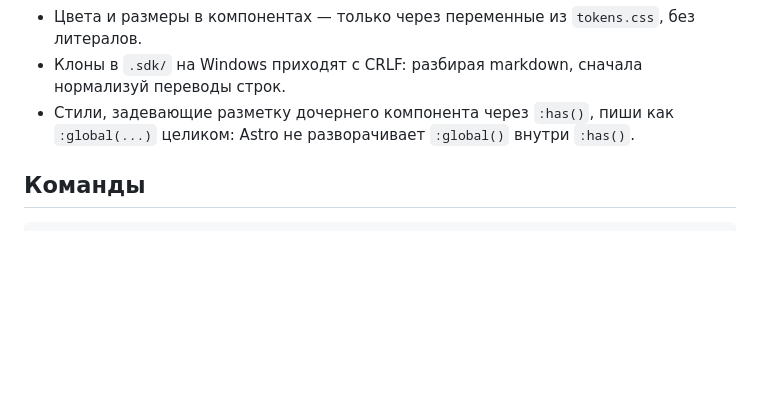
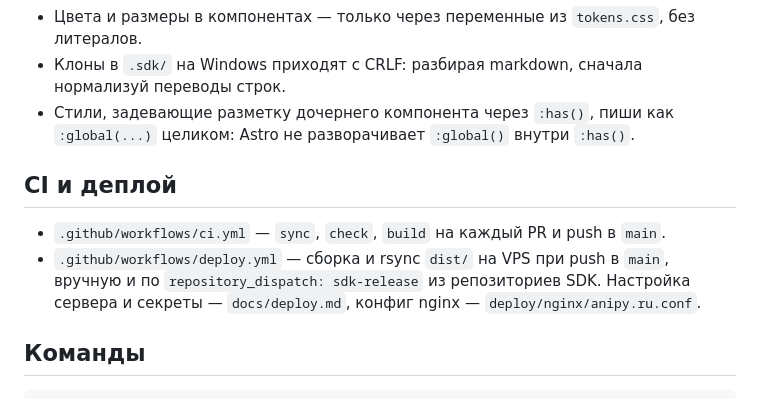
Before and after one commit to LLIJIYAPNIK/anipy, a Markdown page: CLAUDE.md, the part around the change. Drawn GitHub-style; blank space fills up the shorter version.

Commit message:
docs: server setup, secrets and the SDK release hook in docs/deploy.md
Co-Authored-By: Claude Opus 5.5 <noreply@anthropic.com>

````diff
--- a/CLAUDE.md
+++ b/CLAUDE.md
@@ -64,6 +64,11 @@ scripts/sync-sdk.mjs    # клонирует репозитории из sdks.ts
 - Клоны в `.sdk/` на Windows приходят с CRLF: разбирая markdown, сначала нормализуй переводы строк.
 - Стили, задевающие разметку дочернего компонента через `:has()`, пиши как `:global(...)` целиком: Astro не разворачивает `:global()` внутри `:has()`.
 
+## CI и деплой
+
+- `.github/workflows/ci.yml` — `sync`, `check`, `build` на каждый PR и push в `main`.
+- `.github/workflows/deploy.yml` — сборка и rsync `dist/` на VPS при push в `main`, вручную и по `repository_dispatch: sdk-release` из репозиториев SDK. Настройка сервера и секреты — `docs/deploy.md`, конфиг nginx — `deploy/nginx/anipy.ru.conf`.
+
 ## Команды
 
 ```bash
````
Also changed, not shown: docs/deploy.md (added, +95 -0 lines).
